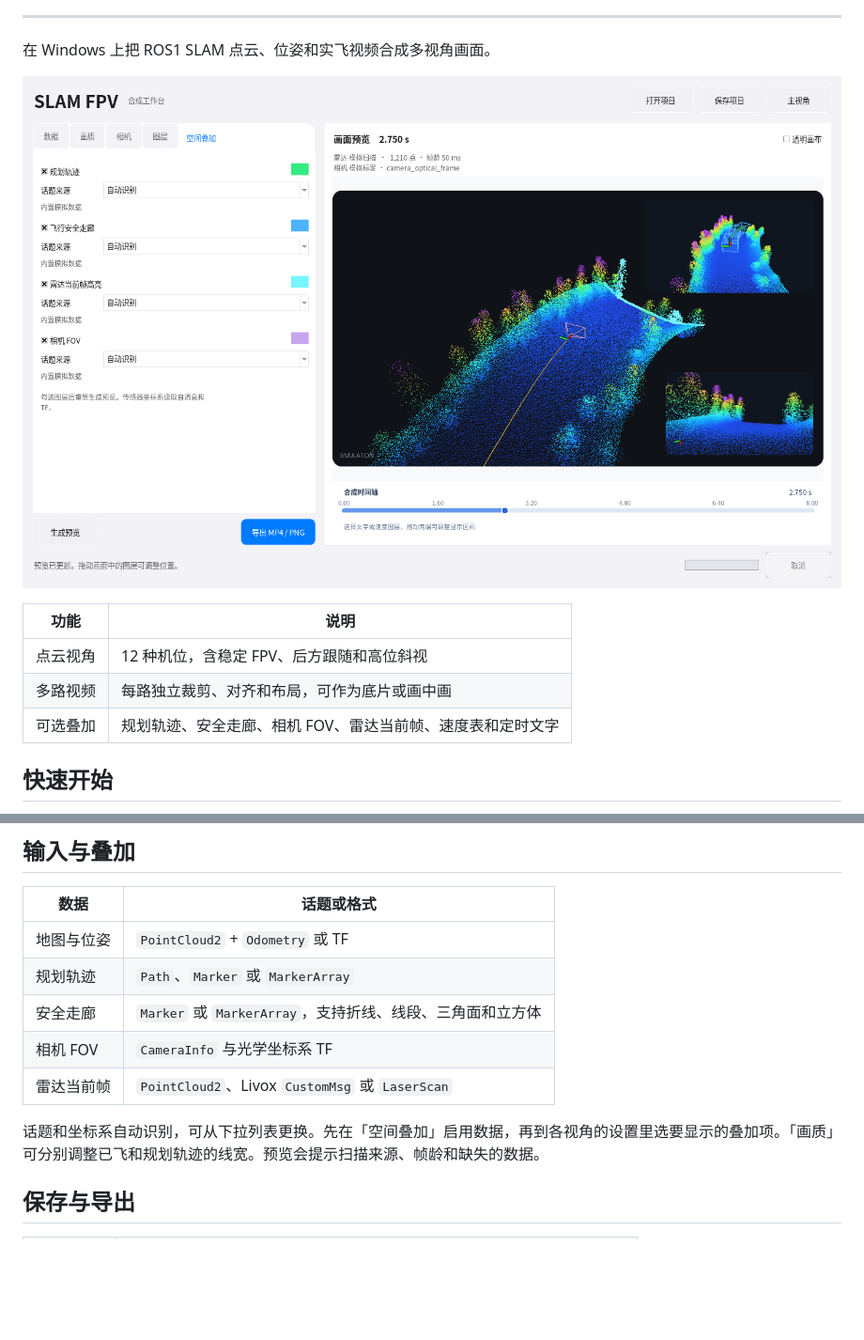
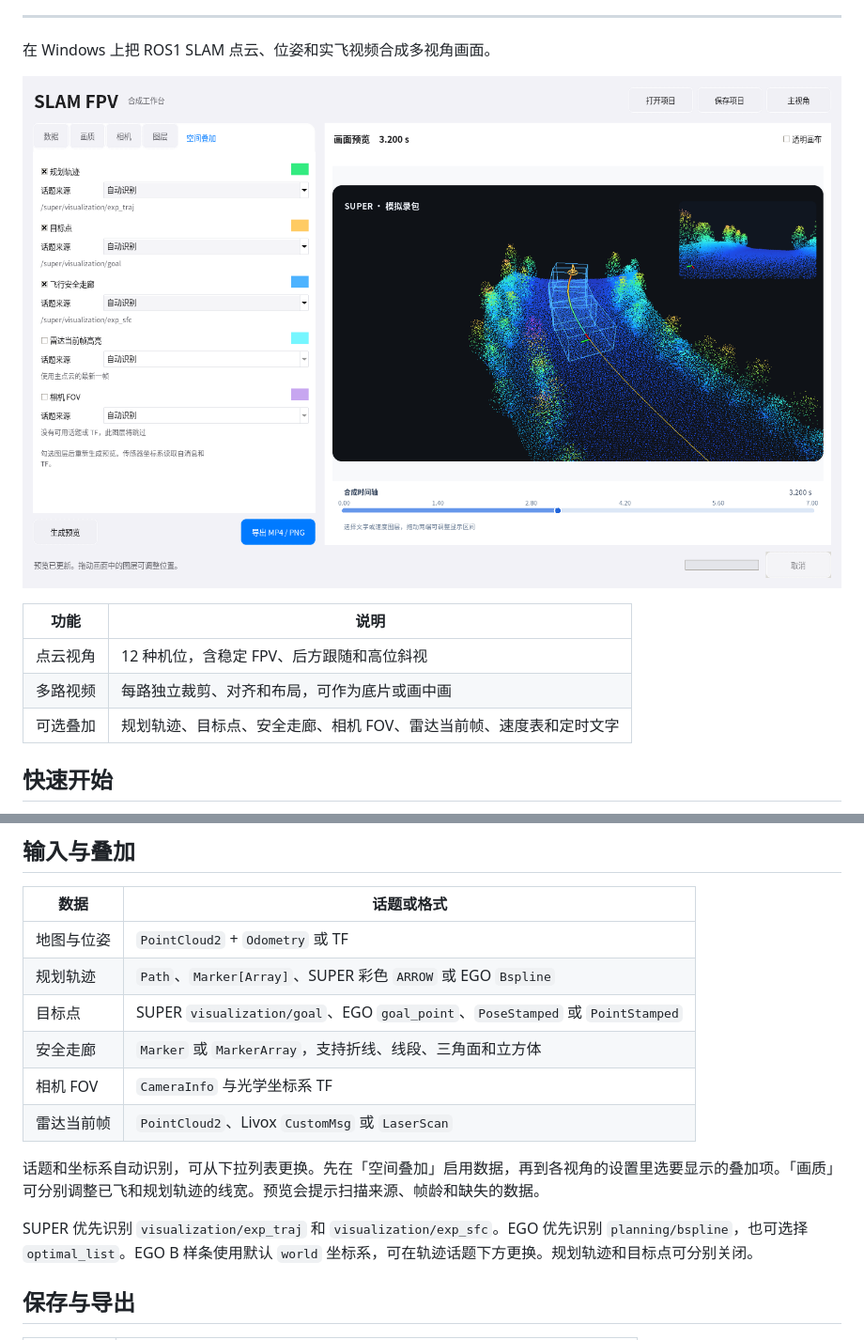
Before and after one commit to kevintjq/Planner-Replay-Studio, a Markdown page: README_CN.md, 2 parts joined by grey strips. Shown at 94% size. GitHub-like rendering; pictures changed too: docs/studio-preview.png; blank space fills up the shorter version.

```diff
--- a/README_CN.md
+++ b/README_CN.md
@@ -28,7 +28,7 @@
 | --- | --- |
 | 点云视角 | 12 种机位，含稳定 FPV、后方跟随和高位斜视 |
 | 多路视频 | 每路独立裁剪、对齐和布局，可作为底片或画中画 |
-| 可选叠加 | 规划轨迹、安全走廊、相机 FOV、雷达当前帧、速度表和定时文字 |
+| 可选叠加 | 规划轨迹、目标点、安全走廊、相机 FOV、雷达当前帧、速度表和定时文字 |
 
 ## 快速开始
 
@@ -49,12 +49,15 @@
 | 数据 | 话题或格式 |
 | --- | --- |
 | 地图与位姿 | `PointCloud2` + `Odometry` 或 TF |
-| 规划轨迹 | `Path`、`Marker` 或 `MarkerArray` |
+| 规划轨迹 | `Path`、`Marker[Array]`、SUPER 彩色 `ARROW` 或 EGO `Bspline` |
+| 目标点 | SUPER `visualization/goal`、EGO `goal_point`、`PoseStamped` 或 `PointStamped` |
 | 安全走廊 | `Marker` 或 `MarkerArray`，支持折线、线段、三角面和立方体 |
 | 相机 FOV | `CameraInfo` 与光学坐标系 TF |
 | 雷达当前帧 | `PointCloud2`、Livox `CustomMsg` 或 `LaserScan` |
 
 话题和坐标系自动识别，可从下拉列表更换。先在「空间叠加」启用数据，再到各视角的设置里选要显示的叠加项。「画质」可分别调整已飞和规划轨迹的线宽。预览会提示扫描来源、帧龄和缺失的数据。
+
+SUPER 优先识别 `visualization/exp_traj` 和 `visualization/exp_sfc`。EGO 优先识别 `planning/bspline`，也可选择 `optimal_list`。EGO B 样条使用默认 `world` 坐标系，可在轨迹话题下方更换。规划轨迹和目标点可分别关闭。
 
 ## 保存与导出
 
```
Also changed, not shown: README.md (+5 -2 lines), 8 other files.
